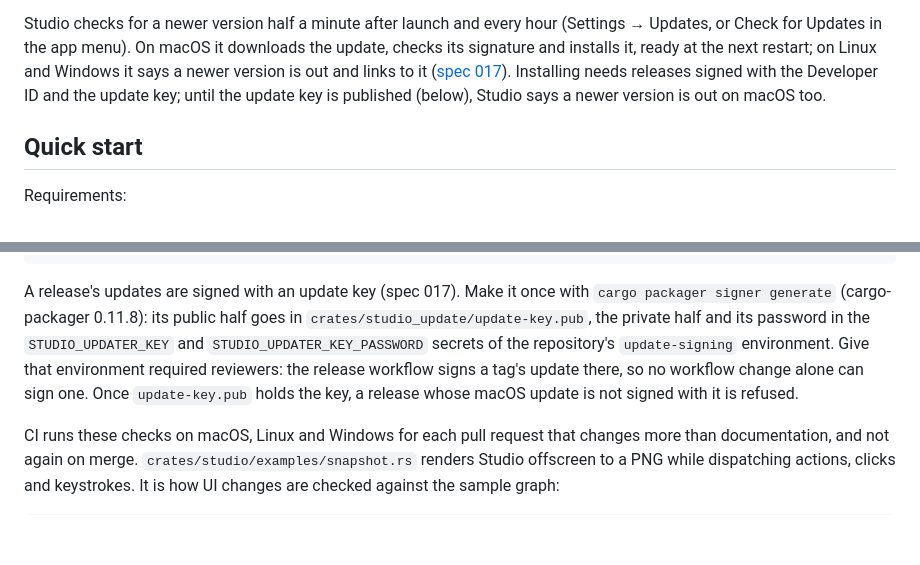
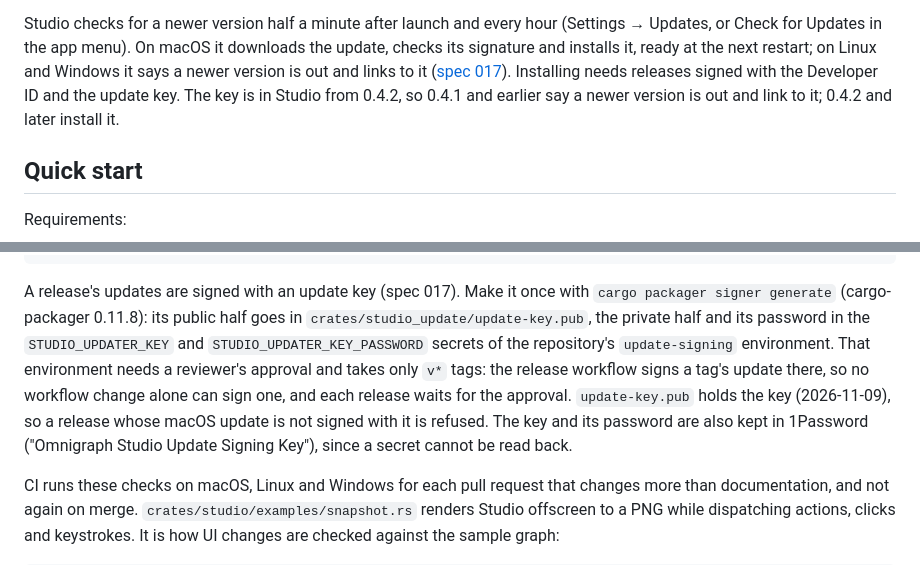
Before and after one commit to ModernRelay/omnigraph-studio, a Markdown page: README.md, 2 parts joined by grey strips. Drawn GitHub-style; blank space fills up the shorter version.

Commit message:
docs(specs): 017, the update key and the reviewed update-signing environment

```diff
--- a/README.md
+++ b/README.md
@@ -26,8 +26,8 @@ Studio checks for a newer version half a minute after launch and every hour (Set
 Updates, or Check for Updates in the app menu). On macOS it downloads the update, checks its
 signature and installs it, ready at the next restart; on Linux and Windows it says a newer
 version is out and links to it ([spec 017](specs/017-auto-update/plan.md)). Installing needs
-releases signed with the Developer ID and the update key; until the update key is published
-(below), Studio says a newer version is out on macOS too.
+releases signed with the Developer ID and the update key. The key is in Studio from 0.4.2, so
+0.4.1 and earlier say a newer version is out and link to it; 0.4.2 and later install it.
 
 ## Quick start
 
@@ -195,9 +195,11 @@ A release's updates are signed with an update key (spec 017). Make it once with
 signer generate` (cargo-packager 0.11.8): its public half goes in
 `crates/studio_update/update-key.pub`, the private half and its password in the
 `STUDIO_UPDATER_KEY` and `STUDIO_UPDATER_KEY_PASSWORD` secrets of the repository's
-`update-signing` environment. Give that environment required reviewers: the release workflow
-signs a tag's update there, so no workflow change alone can sign one. Once `update-key.pub`
-holds the key, a release whose macOS update is not signed with it is refused.
+`update-signing` environment. That environment needs a reviewer's approval and takes only `v*`
+tags: the release workflow signs a tag's update there, so no workflow change alone can sign
+one, and each release waits for the approval. `update-key.pub` holds the key (2026-11-09), so a
+release whose macOS update is not signed with it is refused. The key and its password are also
+kept in 1Password ("Omnigraph Studio Update Signing Key"), since a secret cannot be read back.
 
 CI runs these checks on macOS, Linux and Windows for each pull request that changes more than
 documentation, and not again on merge. `crates/studio/examples/snapshot.rs` renders Studio
```
Also changed, not shown: specs/017-auto-update/plan.md (+7 -3 lines).
